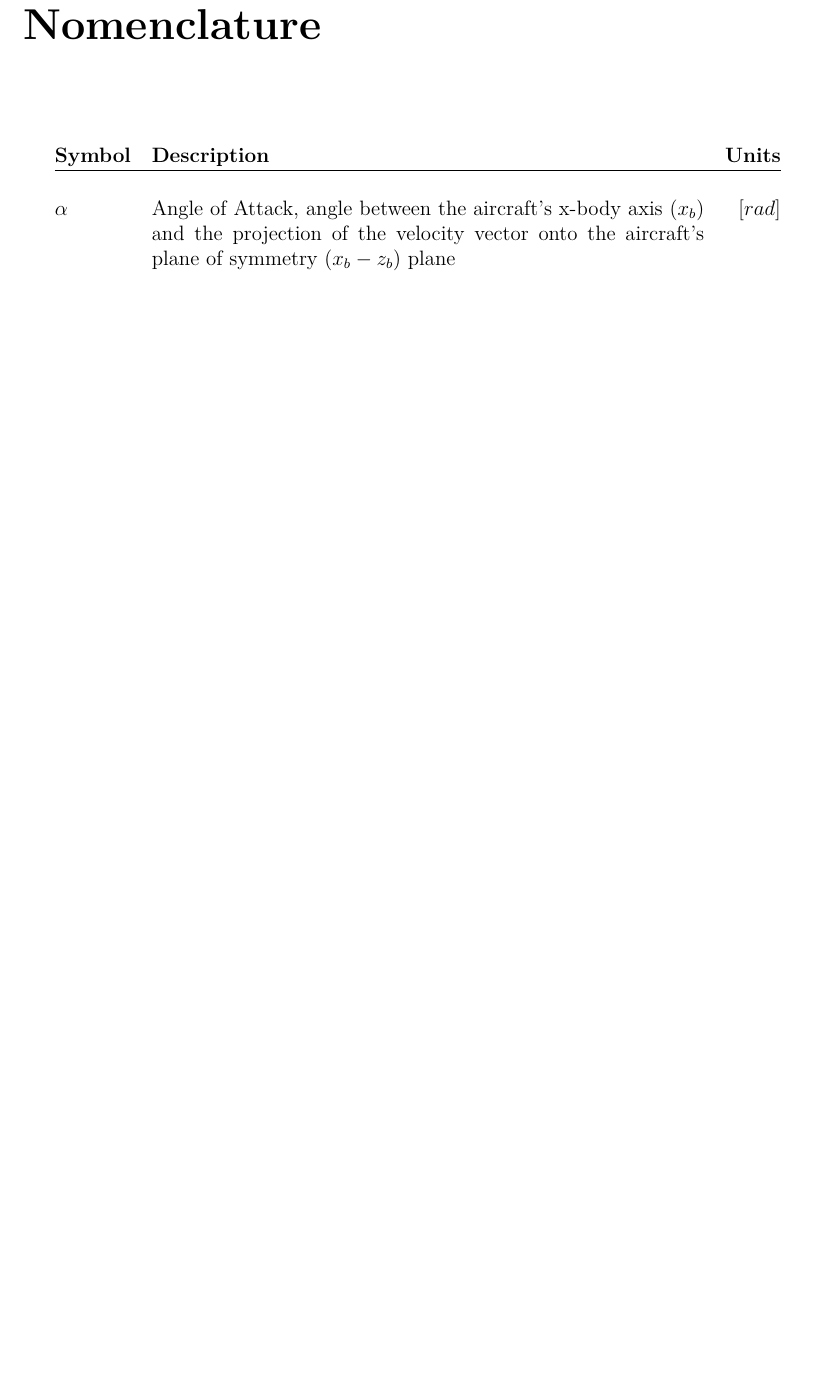
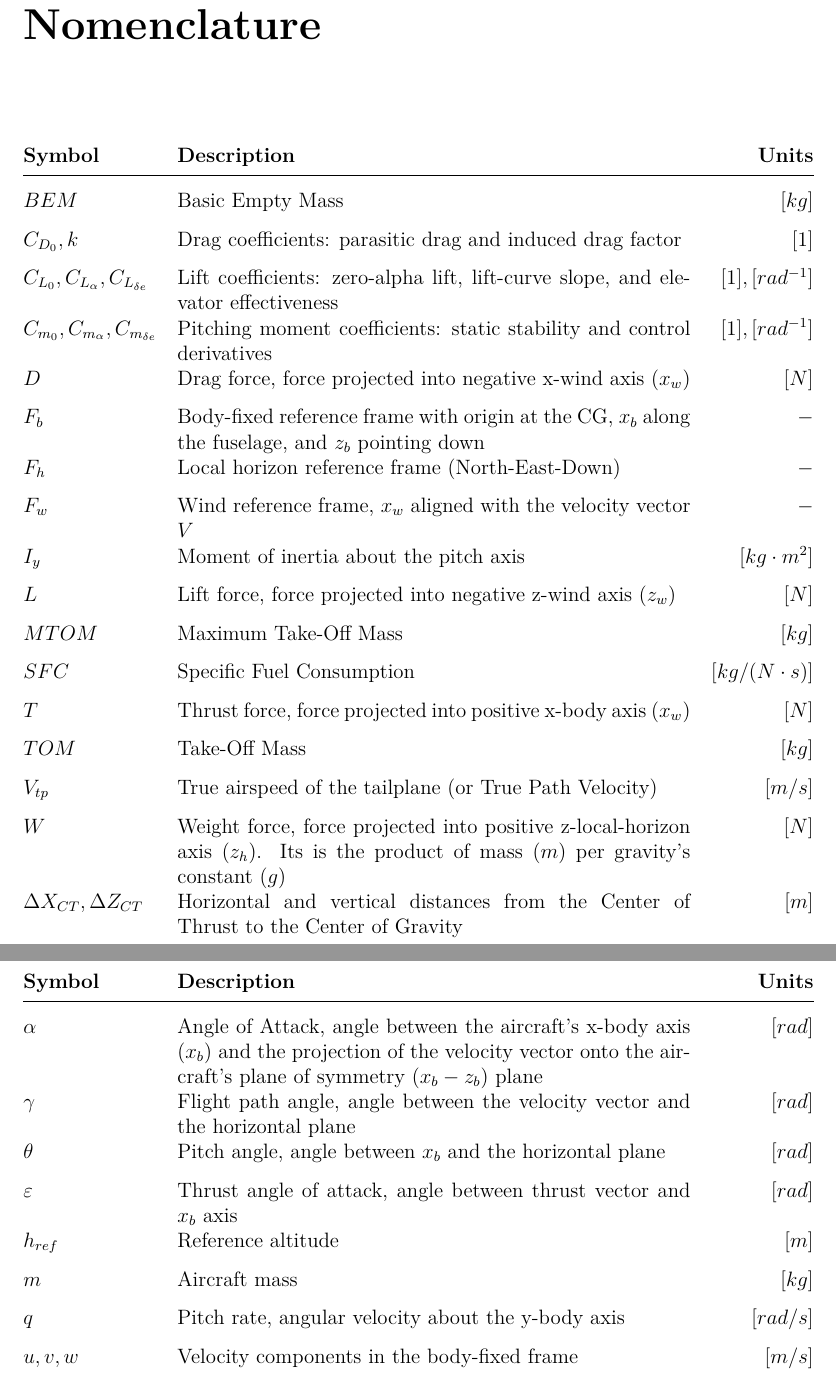
Before and after one commit to OverfittedPenguin/TFG_Campillo_Abimael, a LaTeX thesis (report/main.tex, which reads report/chapters/nomenclature.tex): part of page 9 of 36 before the commit and two parts of pages 9 and 10 of 37 after it, the two joined at a grey line, cut so that both start at the same text, the shorter picture padded with empty space. Compiled offline with pdfLaTeX.

Commit message:
Nomenclature. Ch3. #14

```diff
--- a/report/chapters/nomenclature.tex
+++ b/report/chapters/nomenclature.tex
@@ -0,0 +1,25 @@
+\newglossaryentry{bodyaxes}{
+  name={$F_b$},
+  description={Body-fixed reference frame with origin at the CG, $x_b$ along the fuselage, and $z_b$ pointing down},
+  symbol={$-$},
+  type=symbolslist
+}
+
+\newglossaryentry{windaxes}{
+  name={$F_w$},
+  description={Wind reference frame, $x_w$ aligned with the velocity vector $V$},
+  symbol={$-$},
+  type=symbolslist
+}
+
+\newglossaryentry{localhorizon}{
+  name={$F_h$},
+  description={Local horizon reference frame (North-East-Down)},
+  symbol={$-$},
+  type=symbolslist
+}
+
+\newglossaryentry{weight}{
+  name={$W$},
+  description={Weight force, force projected into positive z-local-horizon axis ($z_h$). Its is the product of mass ($m$) per gravity's constant ($g$)},
+  symbol={$[N]$},
@@ -0,0 +36,25 @@
+\newglossaryentry{iy}{
+  name={$I_y$},
+  description={Moment of inertia about the pitch axis},
+  symbol={$[kg \cdot m^2]$},
+  type=symbolslist
+}
+
+\newglossaryentry{bodyvel}{
+  name={$u, v, w$},
+  description={Velocity components in the body-fixed frame},
+  symbol={$[m/s]$},
+  type=symbolslist
+}
+
+\newglossaryentry{pitchrate}{
+  name={$q$},
+  description={Pitch rate, angular velocity about the y-body axis},
+  symbol={$[rad/s]$},
+  type=symbolslist
+}
+
+\newglossaryentry{pitch}{
+  name={$\theta$},
+  description={Pitch angle, angle between $x_b$ and the horizontal plane},
+  symbol={$[rad]$},
@@ -1,6 +66,79 @@
+  description={Flight path angle, angle between the velocity vector and the horizontal plane},
+  symbol={$[rad]$},
+  type=symbolslist
+}
+
 \newglossaryentry{aoa}{
   name={$\alpha$},
   description={Angle of Attack, angle between the aircraft's x-body axis ($x_b$) and the projection of the velocity vector onto the aircraft's plane of symmetry ($x_b-z_b$) plane},
   symbol={$[rad]$},
   type=symbolslist
 }
+
+\newglossaryentry{lift}{
+  name={$L$},
+  description={Lift force, force projected into negative z-wind axis ($z_w$)},
+  symbol={$[N]$},
+  type=symbolslist
+}
+
+\newglossaryentry{drag}{
+  name={$D$},
+  description={Drag force, force projected into negative x-wind axis ($x_w$)},
+  symbol={$[N]$},
+  type=symbolslist
+}
+
+\newglossaryentry{cl_coeffs}{
+  name={$C_{L_0}, C_{L_\alpha}, C_{L_{\delta e}}$},
+  description={Lift coefficients: zero-alpha lift, lift-curve slope, and elevator effectiveness},
+  symbol={$[1], [rad^{-1}]$},
+  type=symbolslist
+}
+
+\newglossaryentry{cd_coeffs}{
+  name={$C_{D_0}, k$},
+  description={Drag coefficients: parasitic drag and induced drag factor},
+  symbol={$[1]$},
+  type=symbolslist
+}
+
+\newglossaryentry{cm_coeffs}{
+  name={$C_{m_0}, C_{m_\alpha}, C_{m_{\delta e}}$},
+  description={Pitching moment coefficients: static stability and control derivatives},
+  symbol={$[1], [rad^{-1}]$},
+  type=symbolslist
+}
+
+\newglossaryentry{thrust}{
+  name={$T$},
+  description={Thrust force, force projected into positive x-body axis ($x_w$)},
+  symbol={$[N]$},
+  type=symbolslist
+}
+
+\newglossaryentry{dist_ct_cg}{
+  name={$\Delta X_{CT}, \Delta Z_{CT}$},
+  description={Horizontal and vertical distances from the Center of Thrust to the Center of Gravity},
+  symbol={$[m]$},
+  type=symbolslist
+}
+
+\newglossaryentry{thrust_aoa}{
+  name={$\varepsilon$},
+  description={Thrust angle of attack, angle between thrust vector and $x_b$ axis},
+  symbol={$[rad]$},
+  type=symbolslist
+}
+
+\newglossaryentry{sfc}{
+  name={$SFC$},
+  description={Specific Fuel Consumption},
+  symbol={$[kg/(N \cdot s)]$},
+  type=symbolslist
+}
+
+\newglossaryentry{bem}{
+  name={$BEM$},
+  description={Basic Empty Mass},
+  symbol={$[kg]$},
@@ -6,0 +162,4 @@
+\newglossaryentry{vtp}{
+  name={$V_{tp}$},
+  description={True airspeed of the tailplane (or True Path Velocity)},
+  symbol={$[m/s]$},
```
Also changed, not shown: report/main.tex (+8 -5 lines), report/main.pdf, report/chapters/nomenclature.tex (41 more changed lines).
